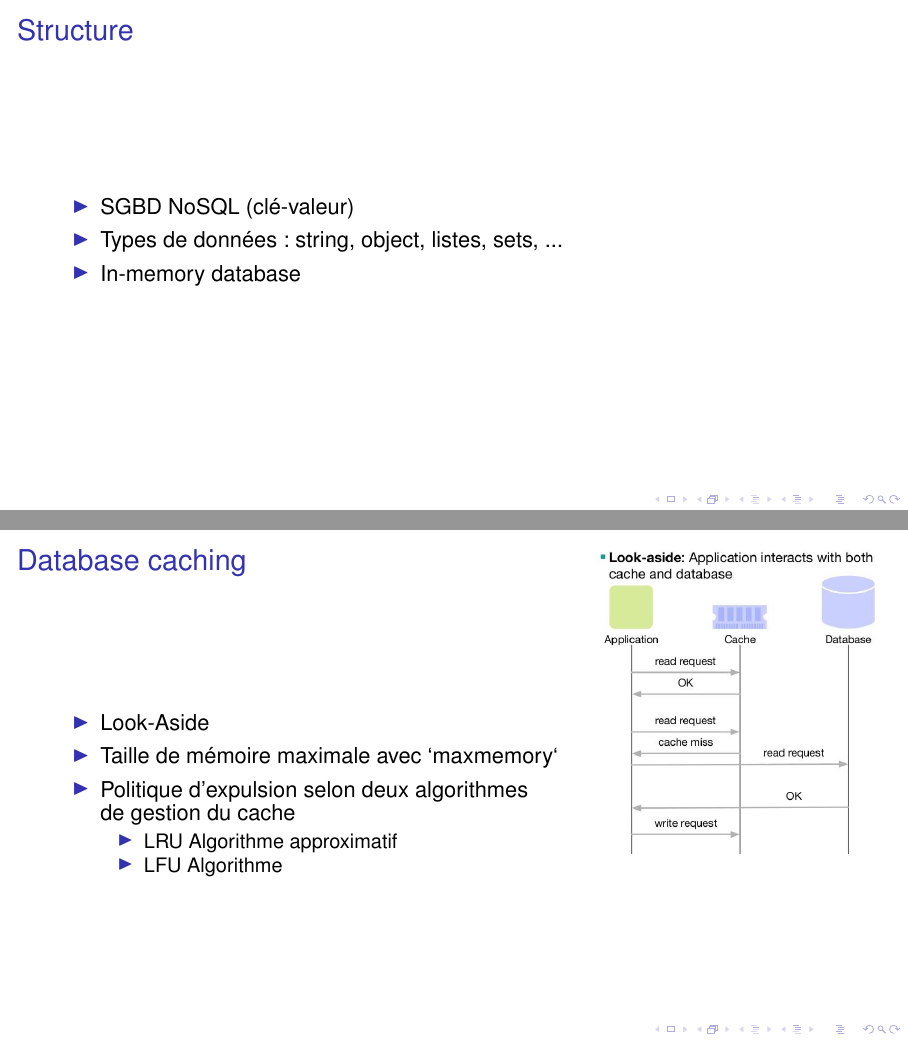
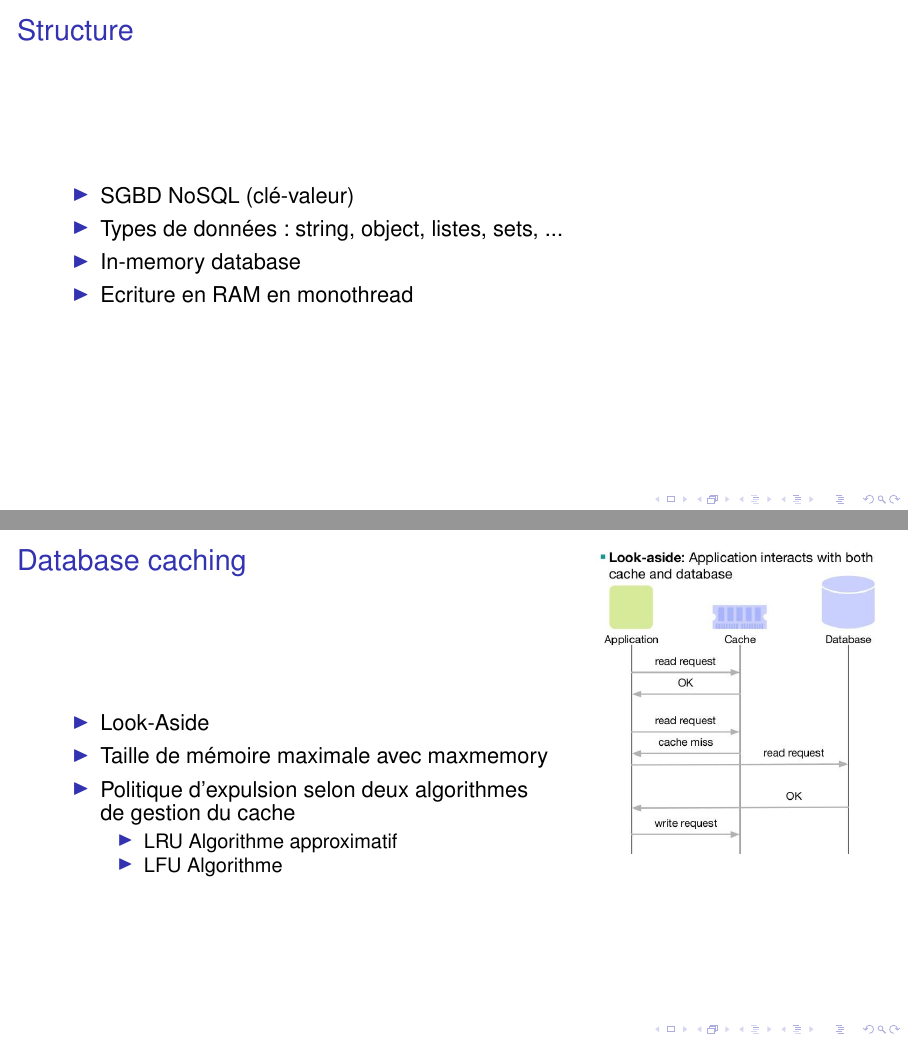
Before and after one commit to g-roch/heig-ait-presentation-2, LaTeX slides (main.tex): pages 3 and 4 of 10, joined at a grey line. Compiled offline with pdfLaTeX.

Commit message:
Correction structure

```diff
--- a/main.tex
+++ b/main.tex
@@ -57,6 +57,7 @@
   \item SGBD NoSQL (clé-valeur)
   \item Types de données : string, object, listes, sets, ...
   \item In-memory database
+  \item Ecriture en RAM en monothread
 \end{itemize}
  \note{ ...}
 \end{frame}
@@ -69,7 +70,7 @@
 \end{tikzpicture}
 \begin{itemize}
   \item Look-Aside
-  \item Taille de mémoire maximale avec `maxmemory`
+  \item Taille de mémoire maximale avec maxmemory
   \item Politique d'expulsion selon deux algorithmes \\ de gestion du cache
   \begin{itemize}
     \item LRU Algorithme approximatif
```
